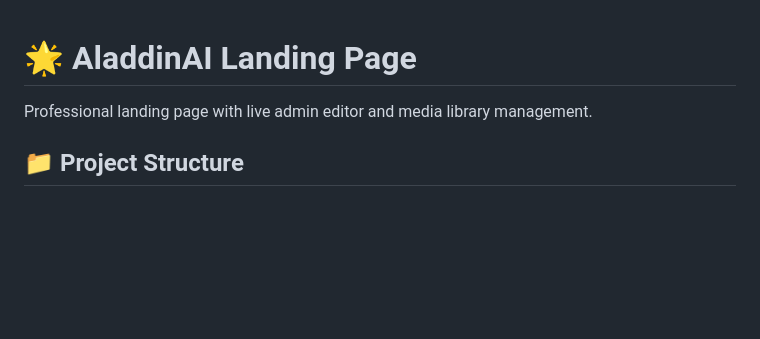
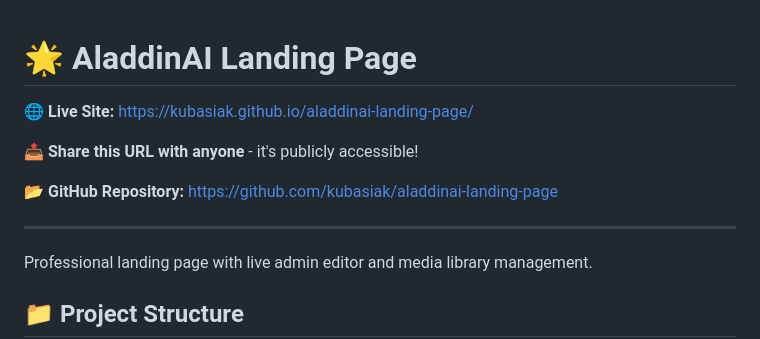
Before and after one commit to kubasiak/aladdinai-landing-page, a Markdown page: README.md, the part around the change. Drawn GitHub-style; blank space fills up the shorter version.

Commit message:
Add live site URL to top of README
- Add GitHub Pages URL at the very top
- Add repository URL
- Make it easy to share with anyone

Co-Authored-By: Claude Sonnet 4.5 <noreply@anthropic.com>

```diff
--- a/README.md
+++ b/README.md
@@ -1,4 +1,12 @@
 # 🌟 AladdinAI Landing Page
+
+**🌐 Live Site:** https://kubasiak.github.io/aladdinai-landing-page/
+
+**📤 Share this URL with anyone** - it's publicly accessible!
+
+**📂 GitHub Repository:** https://github.com/kubasiak/aladdinai-landing-page
+
+---
 
 Professional landing page with live admin editor and media library management.
 
```
